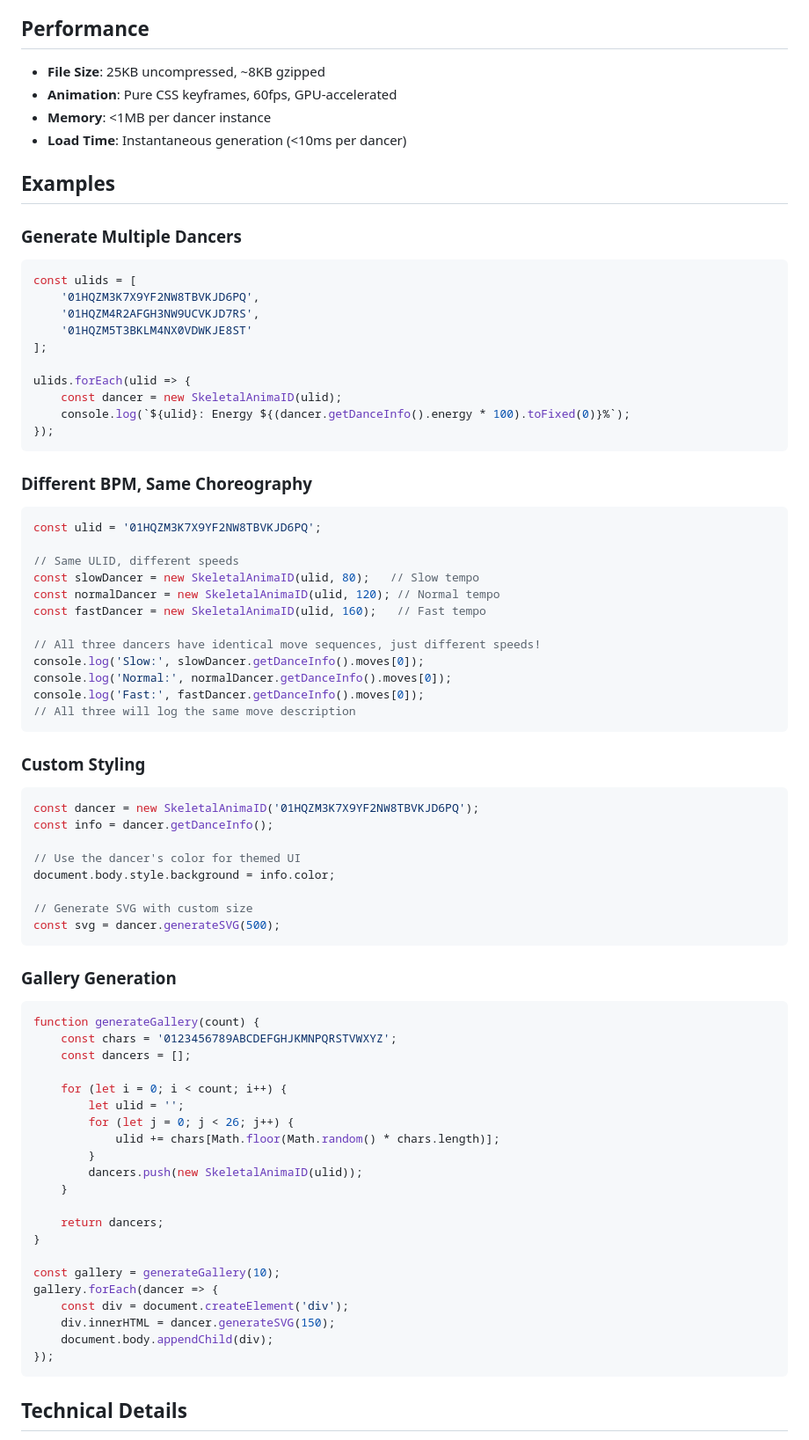
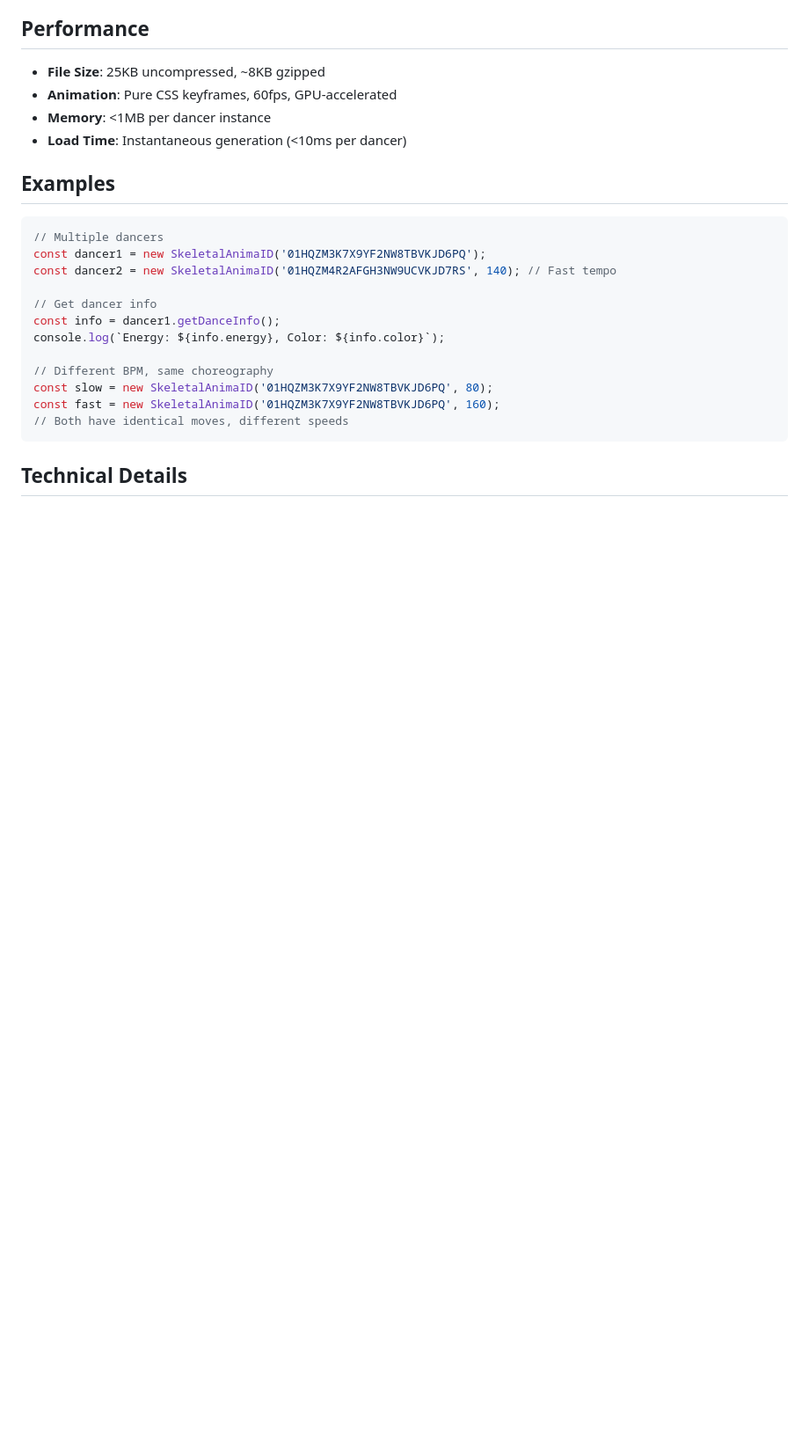
Before and after one commit to norn/animaid, a Markdown page: README.md, the part around one of its changes. Shown at 88% size. GitHub-like rendering; blank space fills up the shorter version.

````diff
--- a/README.md
+++ b/README.md
@@ -227,75 +127,19 @@ The beat detection works best with:
 
 ## Examples
 
-### Generate Multiple Dancers
+```javascript
+// Multiple dancers
+const dancer1 = new SkeletalAnimaID('01HQZM3K7X9YF2NW8TBVKJD6PQ');
+const dancer2 = new SkeletalAnimaID('01HQZM4R2AFGH3NW9UCVKJD7RS', 140); // Fast tempo
 
-```javascript
-const ulids = [
-    '01HQZM3K7X9YF2NW8TBVKJD6PQ',
-    '01HQZM4R2AFGH3NW9UCVKJD7RS',
-    '01HQZM5T3BKLM4NX0VDWKJE8ST'
-];
+// Get dancer info
+const info = dancer1.getDanceInfo();
+console.log(`Energy: ${info.energy}, Color: ${info.color}`);
 
-ulids.forEach(ulid => {
-    const dancer = new SkeletalAnimaID(ulid);
-    console.log(`${ulid}: Energy ${(dancer.getDanceInfo().energy * 100).toFixed(0)}%`);
-});
-```
-
-### Different BPM, Same Choreography
-
-```javascript
-const ulid = '01HQZM3K7X9YF2NW8TBVKJD6PQ';
-
-// Same ULID, different speeds
-const slowDancer = new SkeletalAnimaID(ulid, 80);   // Slow tempo
-const normalDancer = new SkeletalAnimaID(ulid, 120); // Normal tempo
-const fastDancer = new SkeletalAnimaID(ulid, 160);   // Fast tempo
-
-// All three dancers have identical move sequences, just different speeds!
-console.log('Slow:', slowDancer.getDanceInfo().moves[0]);
-console.log('Normal:', normalDancer.getDanceInfo().moves[0]);
-console.log('Fast:', fastDancer.getDanceInfo().moves[0]);
-// All three will log the same move description
-```
-
-### Custom Styling
-
-```javascript
-const dancer = new SkeletalAnimaID('01HQZM3K7X9YF2NW8TBVKJD6PQ');
-const info = dancer.getDanceInfo();
-
-// Use the dancer's color for themed UI
-document.body.style.background = info.color;
-
-// Generate SVG with custom size
-const svg = dancer.generateSVG(500);
-```
-
-### Gallery Generation
-
-```javascript
-function generateGallery(count) {
-    const chars = '0123456789ABCDEFGHJKMNPQRSTVWXYZ';
-    const dancers = [];
-
-    for (let i = 0; i < count; i++) {
-        let ulid = '';
-        for (let j = 0; j < 26; j++) {
-            ulid += chars[Math.floor(Math.random() * chars.length)];
-        }
-        dancers.push(new SkeletalAnimaID(ulid));
-    }
-
-    return dancers;
-}
-
-const gallery = generateGallery(10);
-gallery.forEach(dancer => {
-    const div = document.createElement('div');
-    div.innerHTML = dancer.generateSVG(150);
-    document.body.appendChild(div);
-});
+// Different BPM, same choreography
+const slow = new SkeletalAnimaID('01HQZM3K7X9YF2NW8TBVKJD6PQ', 80);
+const fast = new SkeletalAnimaID('01HQZM3K7X9YF2NW8TBVKJD6PQ', 160);
+// Both have identical moves, different speeds
 ```
 
 ## Technical Details
````
Also changed, not shown: other parts of README.md (+46 -173 lines).
